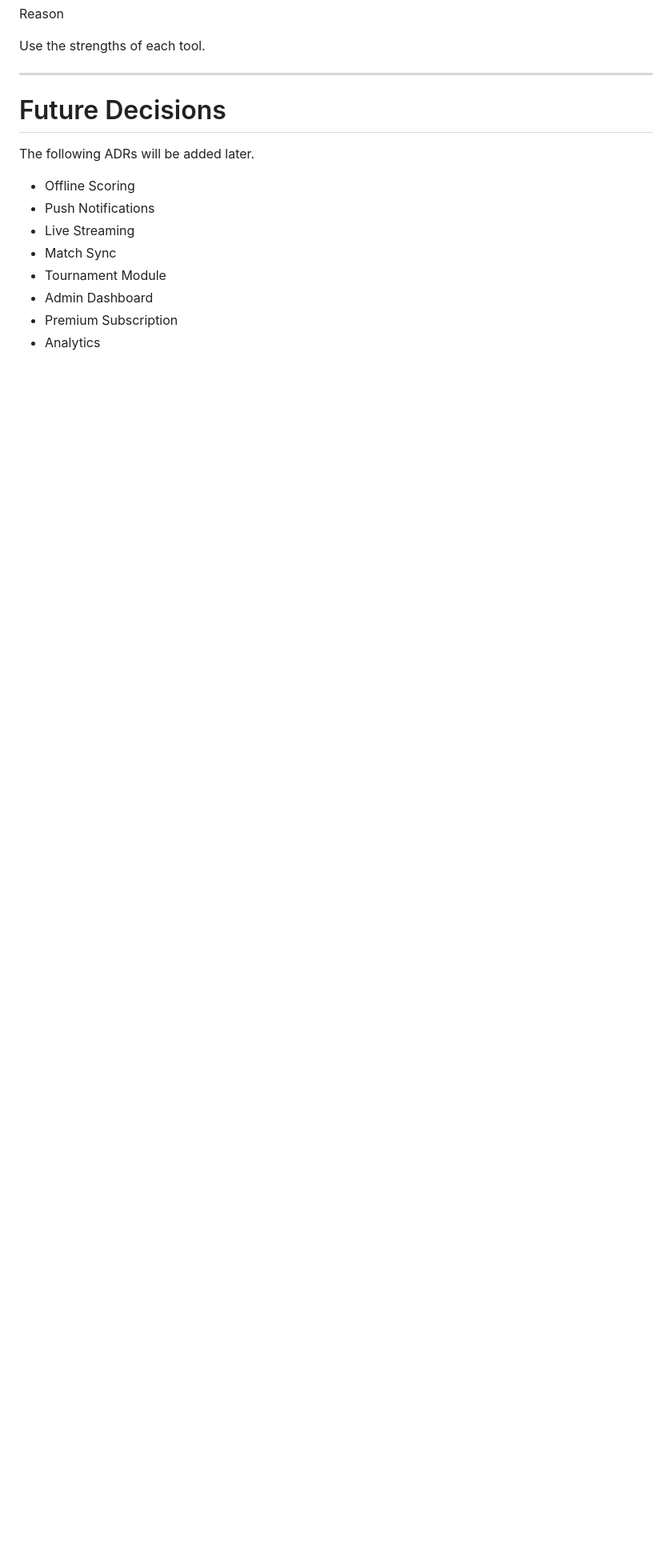
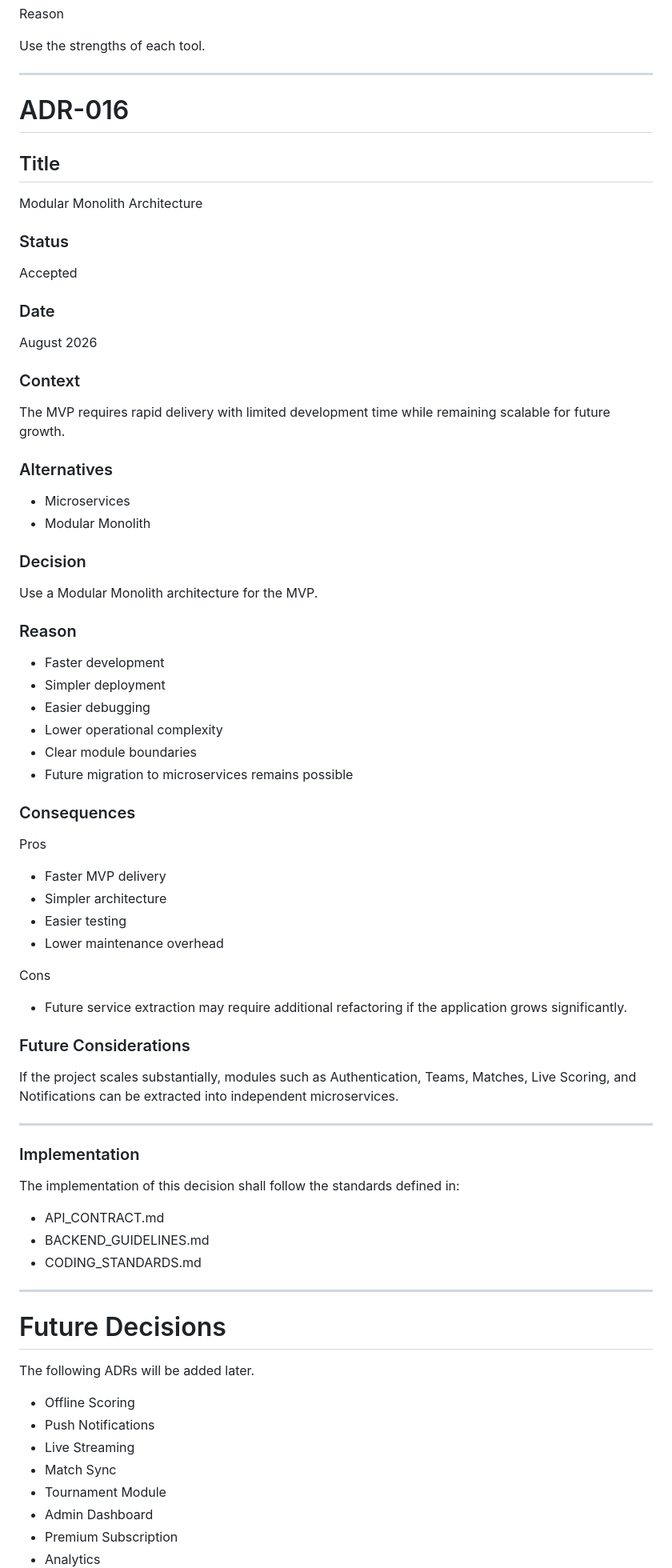
Before and after one commit to arfaz9030/LocalCrick-MVP, a Markdown page: docs/ai/DECISIONS.md, the part around one of its changes. Shown at 80% size. Drawn GitHub-style; blank space fills up the shorter version.

Commit message:
decision md doc

```diff
--- a/docs/ai/DECISIONS.md
+++ b/docs/ai/DECISIONS.md
@@ -547,6 +594,70 @@ Reason
 Use the strengths of each tool.
 
 ---
+# ADR-016
+
+## Title
+
+Modular Monolith Architecture
+
+### Status
+
+Accepted
+
+### Date
+
+August 2026
+
+### Context
+
+The MVP requires rapid delivery with limited development time while remaining scalable for future growth.
+
+### Alternatives
+
+- Microservices
+- Modular Monolith
+
+### Decision
+
+Use a Modular Monolith architecture for the MVP.
+
+### Reason
+
+- Faster development
+- Simpler deployment
+- Easier debugging
+- Lower operational complexity
+- Clear module boundaries
+- Future migration to microservices remains possible
+
+### Consequences
+
+Pros
+
+- Faster MVP delivery
+- Simpler architecture
+- Easier testing
+- Lower maintenance overhead
+
+Cons
+
+- Future service extraction may require additional refactoring if the application grows significantly.
+
+### Future Considerations
+
+If the project scales substantially, modules such as Authentication, Teams, Matches, Live Scoring, and Notifications can be extracted into independent microservices.
+
+---
+
+### Implementation
+
+The implementation of this decision shall follow the standards defined in:
+
+- API_CONTRACT.md
+- BACKEND_GUIDELINES.md
+- CODING_STANDARDS.md
+
+---
 
 # Future Decisions
 
```
Also changed, not shown: other parts of docs/ai/DECISIONS.md (+59 -0 lines).
